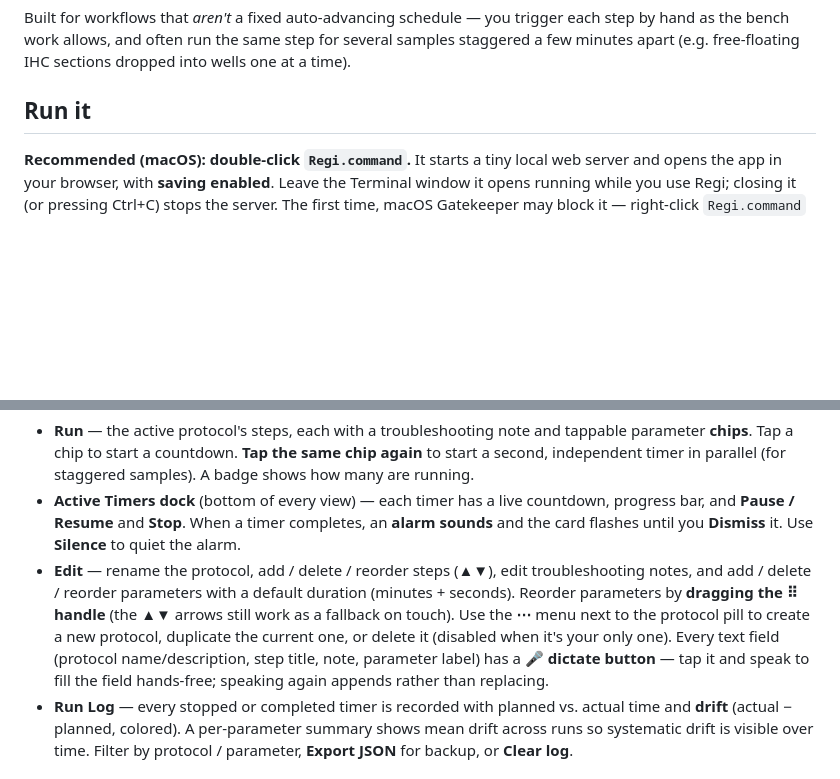
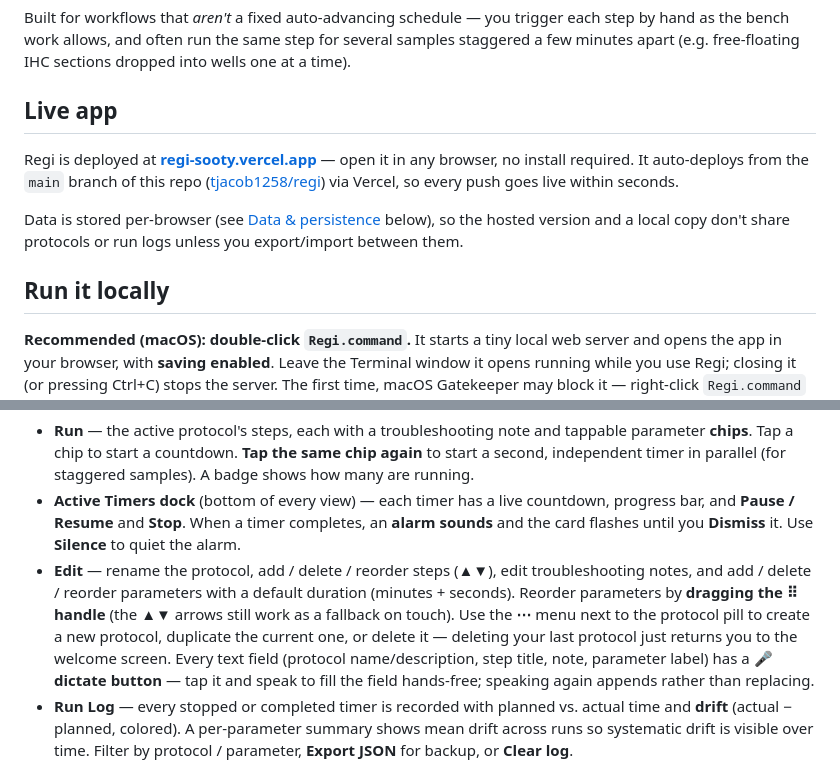
Before and after one commit to tjacob1258/regi, a Markdown page: README.md, 2 parts joined by grey strips. GitHub-like rendering; blank space fills up the shorter version.

Commit message:
Document the live Vercel deployment in the README
Adds a Live app section linking to the hosted URL and repo, and fixes
a stale claim about Delete being disabled on your last protocol.

```diff
--- a/README.md
+++ b/README.md
@@ -7,7 +7,17 @@ Built for workflows that *aren't* a fixed auto-advancing schedule — you trigge
 as the bench work allows, and often run the same step for several samples staggered a few minutes
 apart (e.g. free-floating IHC sections dropped into wells one at a time).
 
-## Run it
+## Live app
+
+Regi is deployed at **[regi-sooty.vercel.app](https://regi-sooty.vercel.app/)** — open it in any
+browser, no install required. It auto-deploys from the `main` branch of this repo
+([tjacob1258/regi](https://github.com/tjacob1258/regi)) via Vercel, so every push goes live within
+seconds.
+
+Data is stored per-browser (see [Data & persistence](#data--persistence) below), so the hosted
+version and a local copy don't share protocols or run logs unless you export/import between them.
+
+## Run it locally
 
 **Recommended (macOS): double-click `Regi.command`.** It starts a tiny local web server and opens
 the app in your browser, with **saving enabled**. Leave the Terminal window it opens running while
@@ -43,9 +53,9 @@ dependencies, works fully offline.
   and add / delete / reorder parameters with a default duration (minutes + seconds). Reorder
   parameters by **dragging the ⠿ handle** (the ▲▼ arrows still work as a fallback on touch). Use
   the **⋯** menu next to the protocol pill to create a new protocol, duplicate the current one, or
-  delete it (disabled when it's your only one). Every text field (protocol name/description, step
-  title, note, parameter label) has a **🎤 dictate button** — tap it and speak to fill the field
-  hands-free; speaking again appends rather than replacing.
+  delete it — deleting your last protocol just returns you to the welcome screen. Every text field
+  (protocol name/description, step title, note, parameter label) has a **🎤 dictate button** — tap
+  it and speak to fill the field hands-free; speaking again appends rather than replacing.
 - **Run Log** — every stopped or completed timer is recorded with planned vs. actual time and
   **drift** (actual − planned, colored). A per-parameter summary shows mean drift across runs so
   systematic drift is visible over time. Filter by protocol / parameter, **Export JSON** for
```
